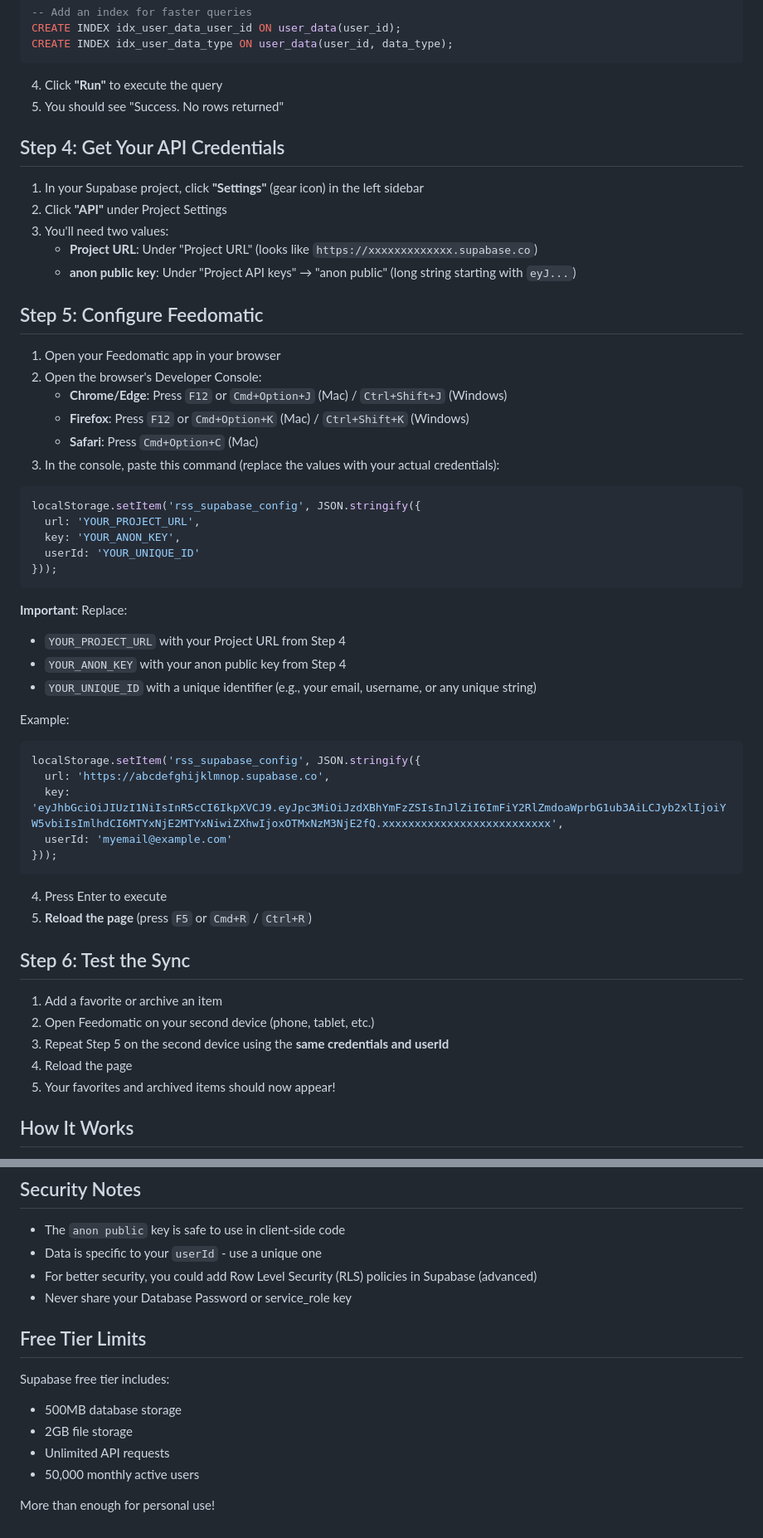
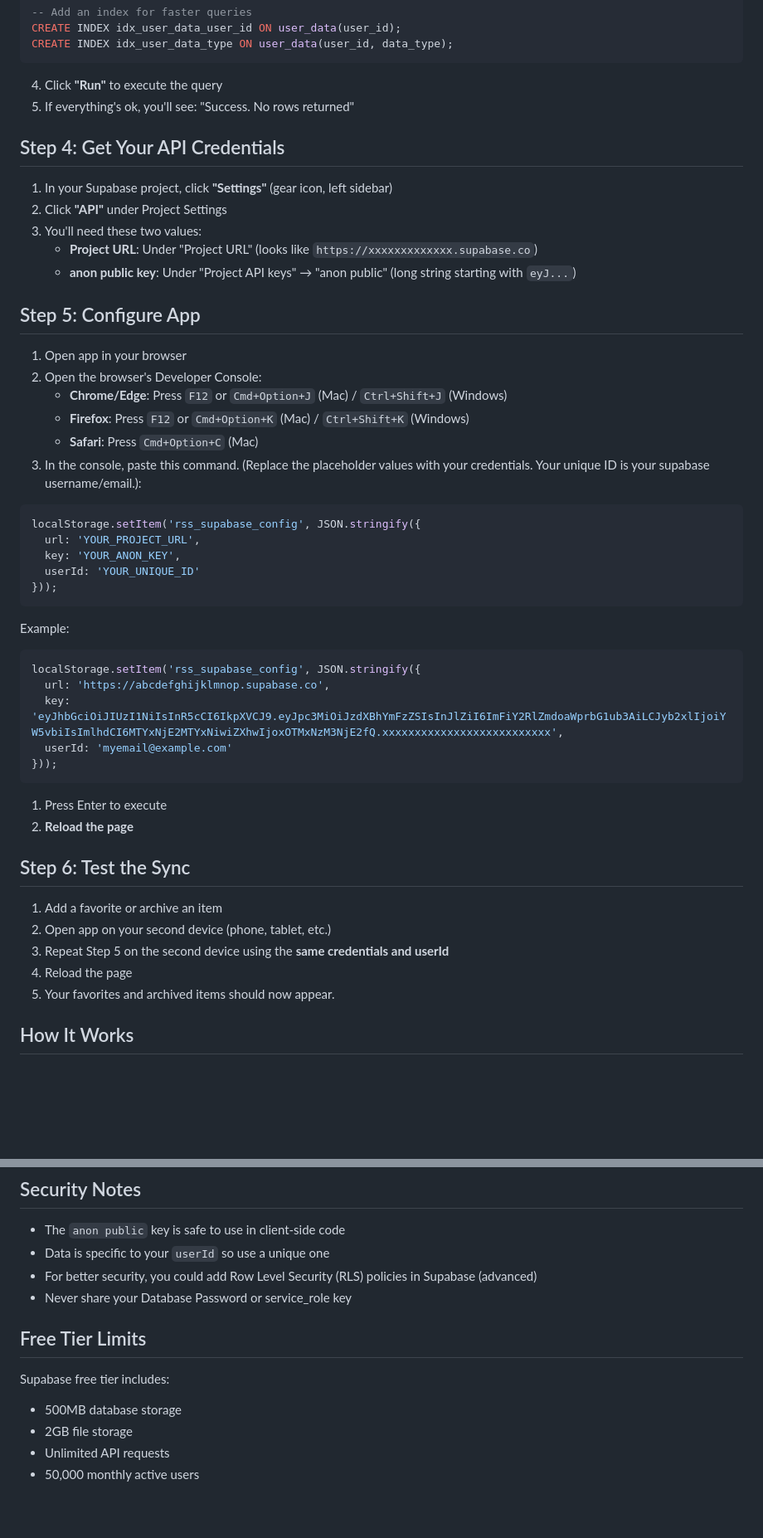
Before and after one commit to maxsheridan/feedomatic, a Markdown page: SUPABASE_SETUP.md, 2 parts joined by grey strips. Shown at 83% size. Rendered like a GitHub page; blank space fills up the shorter version.

````diff
--- a/SUPABASE_SETUP.md
+++ b/SUPABASE_SETUP.md
@@ -45,24 +45,24 @@ CREATE INDEX idx_user_data_type ON user_data(user_id, data_type);
 ```
 
 4. Click **"Run"** to execute the query
-5. You should see "Success. No rows returned"
+5. If everything's ok, you'll see: "Success. No rows returned"
 
 ## Step 4: Get Your API Credentials
 
-1. In your Supabase project, click **"Settings"** (gear icon) in the left sidebar
+1. In your Supabase project, click **"Settings"** (gear icon, left sidebar)
 2. Click **"API"** under Project Settings
-3. You'll need two values:
+3. You'll need these two values:
    - **Project URL**: Under "Project URL" (looks like `https://xxxxxxxxxxxxx.supabase.co`)
    - **anon public key**: Under "Project API keys" → "anon public" (long string starting with `eyJ...`)
 
-## Step 5: Configure Feedomatic
+## Step 5: Configure App
 
-1. Open your Feedomatic app in your browser
+1. Open app in your browser
 2. Open the browser's Developer Console:
    - **Chrome/Edge**: Press `F12` or `Cmd+Option+J` (Mac) / `Ctrl+Shift+J` (Windows)
    - **Firefox**: Press `F12` or `Cmd+Option+K` (Mac) / `Ctrl+Shift+K` (Windows)
    - **Safari**: Press `Cmd+Option+C` (Mac)
-3. In the console, paste this command (replace the values with your actual credentials):
+3. In the console, paste this command. (Replace the placeholder values with your credentials. Your unique ID is your supabase username/email.):
 
 ```javascript
 localStorage.setItem('rss_supabase_config', JSON.stringify({
@@ -71,11 +71,6 @@ localStorage.setItem('rss_supabase_config', JSON.stringify({
   userId: 'YOUR_UNIQUE_ID'
 }));
 ```
-
-**Important**: Replace:
-- `YOUR_PROJECT_URL` with your Project URL from Step 4
-- `YOUR_ANON_KEY` with your anon public key from Step 4
-- `YOUR_UNIQUE_ID` with a unique identifier (e.g., your email, username, or any unique string)
 
 Example:
 ```javascript
@@ -86,16 +81,16 @@ localStorage.setItem('rss_supabase_config', JSON.stringify({
 }));
 ```
 
-4. Press Enter to execute
-5. **Reload the page** (press `F5` or `Cmd+R` / `Ctrl+R`)
+1. Press Enter to execute
+2. **Reload the page**
 
 ## Step 6: Test the Sync
 
 1. Add a favorite or archive an item
-2. Open Feedomatic on your second device (phone, tablet, etc.)
+2. Open app on your second device (phone, tablet, etc.)
 3. Repeat Step 5 on the second device using the **same credentials and userId**
 4. Reload the page
-5. Your favorites and archived items should now appear!
+5. Your favorites and archived items should now appear.
 
 ## How It Works
 
@@ -126,7 +121,7 @@ Then reload the page.
 ## Security Notes
 
 - The `anon public` key is safe to use in client-side code
-- Data is specific to your `userId` - use a unique one
+- Data is specific to your `userId` so use a unique one
 - For better security, you could add Row Level Security (RLS) policies in Supabase (advanced)
 - Never share your Database Password or service_role key
 
@@ -137,5 +132,3 @@ Supabase free tier includes:
 - 2GB file storage
 - Unlimited API requests
 - 50,000 monthly active users
-
-More than enough for personal use!
````
Also changed, not shown: other parts of SUPABASE_SETUP.md (+9 -9 lines).
